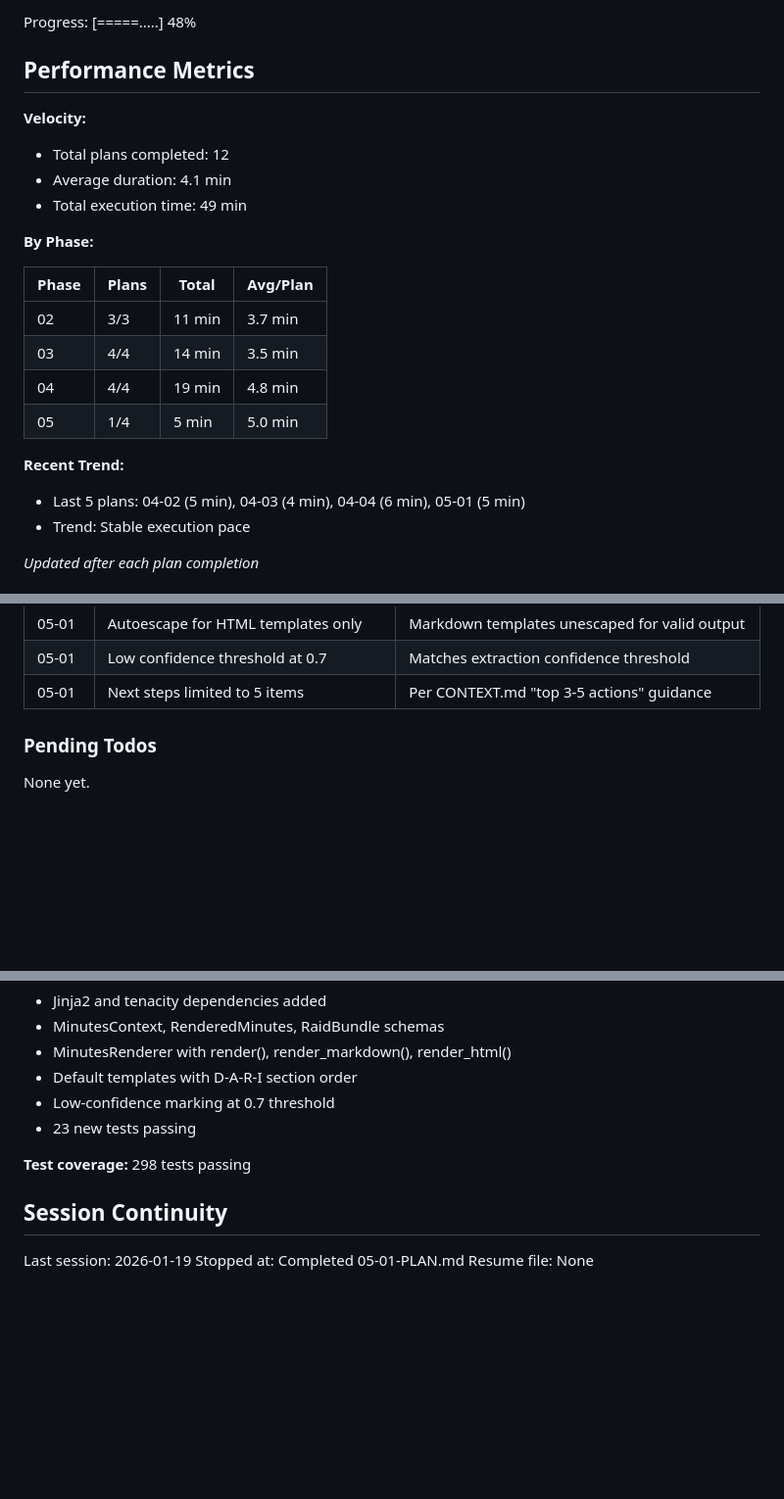
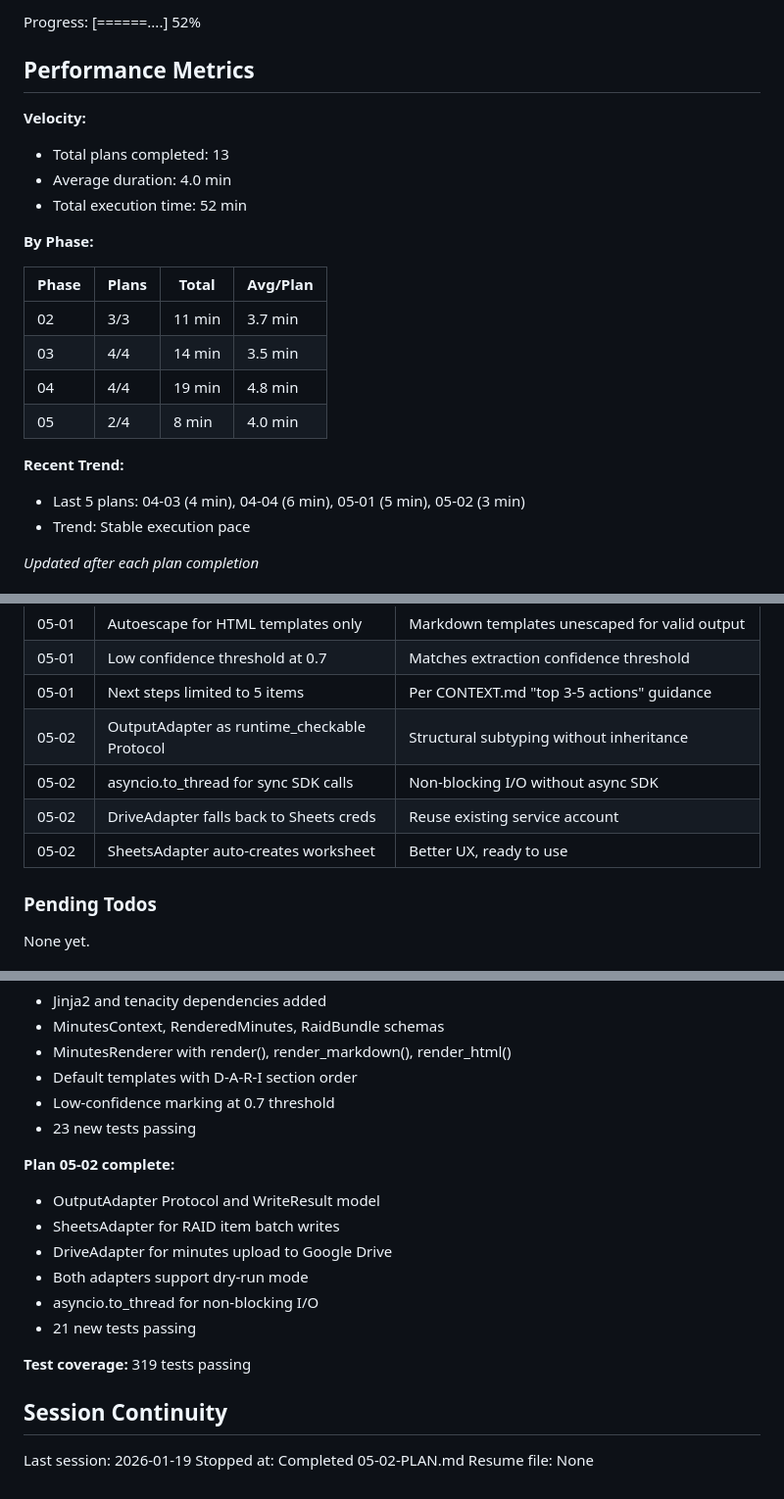
Before and after one commit to AllInStride/tpm-admin-agent, a Markdown page: .planning/STATE.md, 3 parts joined by grey strips. Shown at 98% size. GitHub-like rendering; blank space fills up the shorter version.

Commit message:
docs(05-02): complete output adapters plan
Tasks completed: 3/3
- Task 1: OutputAdapter protocol and WriteResult
- Task 2: SheetsAdapter for RAID item batch writes
- Task 3: DriveAdapter for minutes upload

SUMMARY: .planning/phases/05-output-generation/05-02-SUMMARY.md

```diff
--- a/.planning/STATE.md
+++ b/.planning/STATE.md
@@ -16,12 +16,12 @@ Last activity: 2026-01-19 - Completed 05-01-PLAN.md
 
-Progress: [=====.....] 48%
+Progress: [======....] 52%
 
 ## Performance Metrics
 
 **Velocity:**
-- Total plans completed: 12
-- Average duration: 4.1 min
-- Total execution time: 49 min
+- Total plans completed: 13
+- Average duration: 4.0 min
+- Total execution time: 52 min
 
 **By Phase:**
 
@@ -30,10 +30,10 @@ Progress: [=====.....] 48%
 | 02 | 3/3 | 11 min | 3.7 min |
 | 03 | 4/4 | 14 min | 3.5 min |
 | 04 | 4/4 | 19 min | 4.8 min |
-| 05 | 1/4 | 5 min | 5.0 min |
+| 05 | 2/4 | 8 min | 4.0 min |
 
 **Recent Trend:**
-- Last 5 plans: 04-02 (5 min), 04-03 (4 min), 04-04 (6 min), 05-01 (5 min)
+- Last 5 plans: 04-03 (4 min), 04-04 (6 min), 05-01 (5 min), 05-02 (3 min)
 - Trend: Stable execution pace
 
 *Updated after each plan completion*
@@ -81,6 +81,10 @@ Progress: [=====.....] 48%
 | 05-01 | Autoescape for HTML templates only | Markdown templates unescaped for valid output |
 | 05-01 | Low confidence threshold at 0.7 | Matches extraction confidence threshold |
 | 05-01 | Next steps limited to 5 items | Per CONTEXT.md "top 3-5 actions" guidance |
+| 05-02 | OutputAdapter as runtime_checkable Protocol | Structural subtyping without inheritance |
+| 05-02 | asyncio.to_thread for sync SDK calls | Non-blocking I/O without async SDK |
+| 05-02 | DriveAdapter falls back to Sheets creds | Reuse existing service account |
+| 05-02 | SheetsAdapter auto-creates worksheet | Better UX, ready to use |
 
 ### Pending Todos
 
@@ -102,10 +106,18 @@ Phase 5: Output Generation in progress.
 - Low-confidence marking at 0.7 threshold
 - 23 new tests passing
 
-**Test coverage:** 298 tests passing
+**Plan 05-02 complete:**
+- OutputAdapter Protocol and WriteResult model
+- SheetsAdapter for RAID item batch writes
+- DriveAdapter for minutes upload to Google Drive
+- Both adapters support dry-run mode
+- asyncio.to_thread for non-blocking I/O
+- 21 new tests passing
+
+**Test coverage:** 319 tests passing
 
 ## Session Continuity
 
 Last session: 2026-01-19
-Stopped at: Completed 05-01-PLAN.md
+Stopped at: Completed 05-02-PLAN.md
 Resume file: None
```
Also changed, not shown: other parts of .planning/STATE.md (+3 -3 lines), 1 other file.
